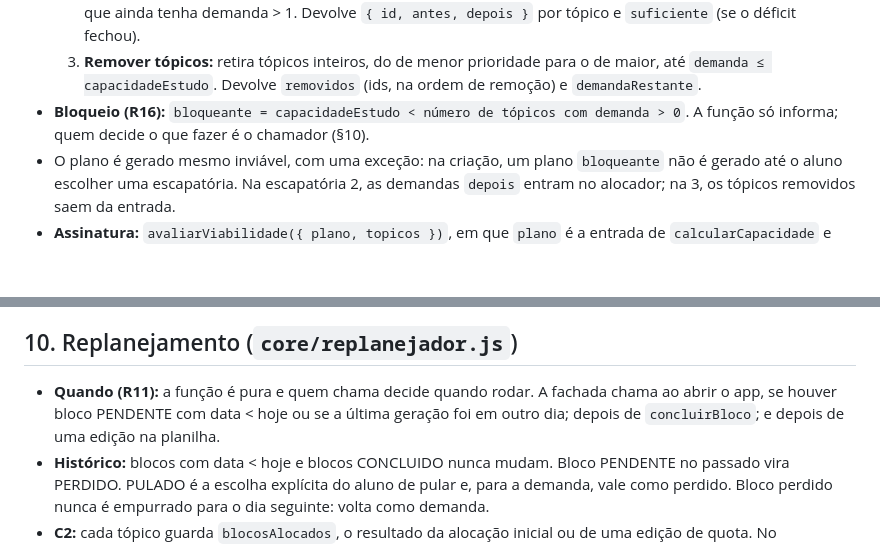
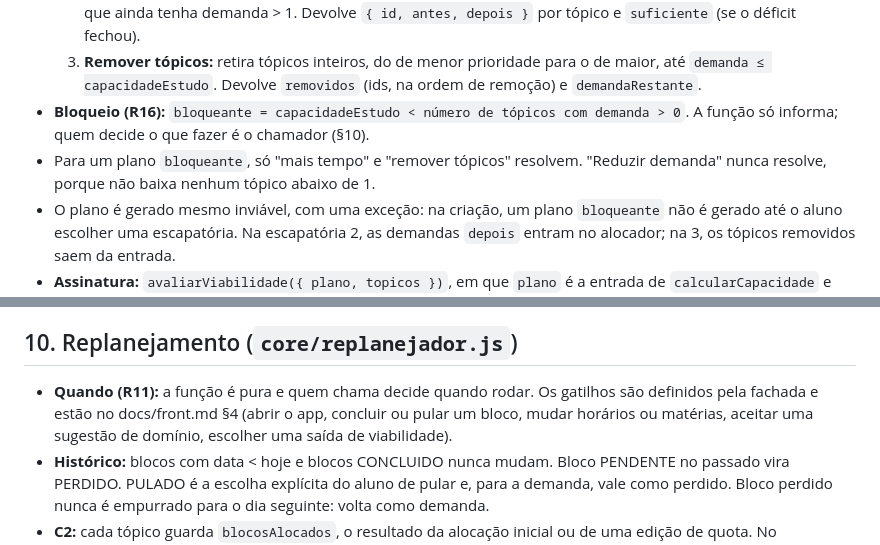
Before and after one commit to ailtonmcneto/Passo-Firme, a Markdown page: docs/algoritmo.md, 2 parts joined by grey strips. GitHub-like rendering; blank space fills up the shorter version.

```diff
--- a/docs/algoritmo.md
+++ b/docs/algoritmo.md
@@ -55,6 +55,7 @@ Pipeline: capacidade → viabilidade → alocação → sequenciamento → revis
   2. **Reduzir demanda (R5):** enquanto houver déficit, tira 1 bloco do tópico de *menor* prioridade (ordem canônica) que ainda tenha demanda > 1. Devolve `{ id, antes, depois }` por tópico e `suficiente` (se o déficit fechou).
   3. **Remover tópicos:** retira tópicos inteiros, do de menor prioridade para o de maior, até `demanda ≤ capacidadeEstudo`. Devolve `removidos` (ids, na ordem de remoção) e `demandaRestante`.
 - **Bloqueio (R16):** `bloqueante = capacidadeEstudo < número de tópicos com demanda > 0`. A função só informa; quem decide o que fazer é o chamador (§10).
+- Para um plano `bloqueante`, só "mais tempo" e "remover tópicos" resolvem. "Reduzir demanda" nunca resolve, porque não baixa nenhum tópico abaixo de 1.
 - O plano é gerado mesmo inviável, com uma exceção: na criação, um plano `bloqueante` não é gerado até o aluno escolher uma escapatória. Na escapatória 2, as demandas `depois` entram no alocador; na 3, os tópicos removidos saem da entrada.
 - **Assinatura:** `avaliarViabilidade({ plano, topicos })`, em que `plano` é a entrada de `calcularCapacidade` e cada tópico tem `{ id, nome, peso, dominio, blocosDesejados?, ordem? }`. Retorna `{ viavel, bloqueante, capacidadeEstudo, demandaTotal, deficit, cobertura: { percentual }, escapatorias }`, com `escapatorias = null` quando o plano é viável. `capacidadeTotal` não faz parte do retorno; quem precisa dele chama `calcularCapacidade`.
 - **Sem tópicos** (`demandaTotal = 0`): o plano é viável e `cobertura.percentual = 100`, para não dividir por zero.
@@ -158,7 +159,7 @@ Invariantes:
 
 ## 10. Replanejamento (`core/replanejador.js`)
 
-- **Quando (R11):** a função é pura e quem chama decide quando rodar. A fachada chama ao abrir o app, se houver bloco PENDENTE com data < hoje ou se a última geração foi em outro dia; depois de `concluirBloco`; e depois de uma edição na planilha.
+- **Quando (R11):** a função é pura e quem chama decide quando rodar. Os gatilhos são definidos pela fachada e estão no docs/front.md §4 (abrir o app, concluir ou pular um bloco, mudar horários ou matérias, aceitar uma sugestão de domínio, escolher uma saída de viabilidade).
 - **Histórico:** blocos com data < hoje e blocos CONCLUIDO nunca mudam. Bloco PENDENTE no passado vira PERDIDO. PULADO é a escolha explícita do aluno de pular e, para a demanda, vale como perdido. Bloco perdido nunca é empurrado para o dia seguinte: volta como demanda.
 - **C2:** cada tópico guarda `blocosAlocados`, o resultado da alocação inicial ou de uma edição de quota. No replanejamento, `demanda = max(0, blocosAlocados − ESTUDOs CONCLUIDO − ESTUDOs fixados futuros)`. O replanejamento não sobrescreve `blocosAlocados`.
 - **C3:** um bloco editado na planilha ganha `fixado: true`. Blocos fixados futuros ficam onde estão e seus slots saem da capacidade. Mudar a quantidade de blocos de um tópico grava `blocosDesejados` e `blocosAlocados`.
```
Also changed, not shown: docs/front.md (added, +213 -0 lines).
